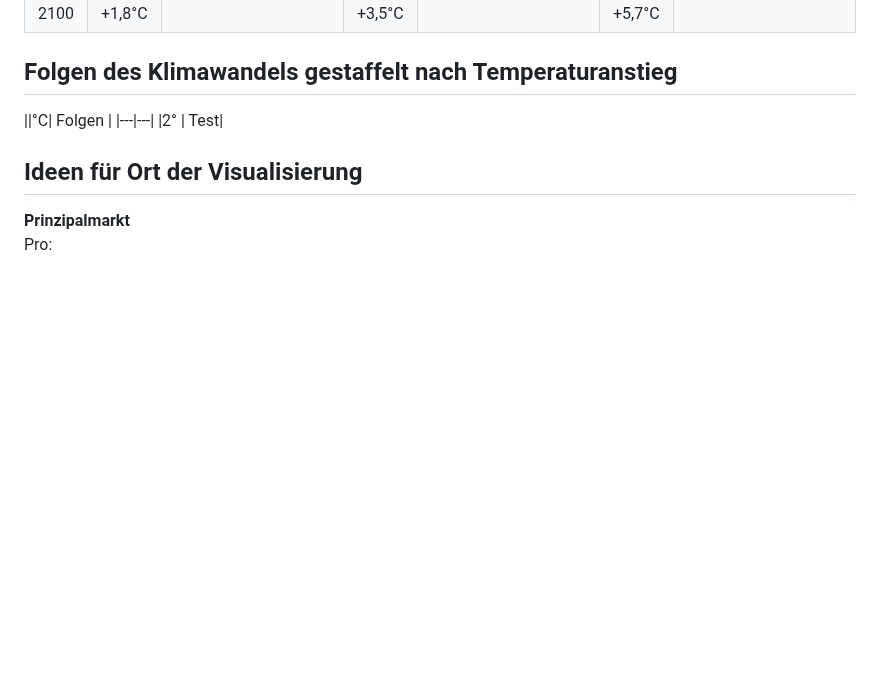
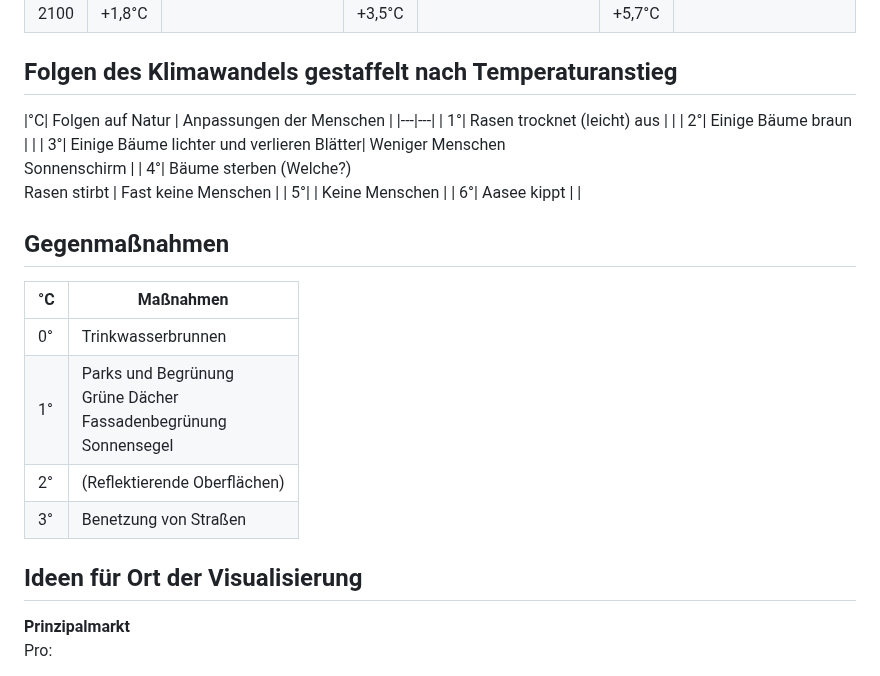
Before and after one commit to nicevibesplus/SPVisTemp, a Markdown page: README.md, the part around the change. Drawn GitHub-style; blank space fills up the shorter version.

```diff
--- a/README.md
+++ b/README.md
@@ -34,9 +34,25 @@ This repository contains the work for the **"Study Project"** module focused on
 
 ## Folgen des Klimawandels gestaffelt nach Temperaturanstieg
 
-||°C| Folgen |
+|°C| Folgen auf Natur | Anpassungen der Menschen |
 |---|---|
-|2° | Test|
+| 1°| Rasen trocknet (leicht) aus |  |
+| 2°| Einige Bäume braun |  |
+| 3°| Einige Bäume lichter und verlieren Blätter| Weniger Menschen <br> Sonnenschirm |
+| 4°| Bäume sterben (Welche?) <br> Rasen stirbt | Fast keine Menschen |
+| 5°|  | Keine Menschen |
+| 6°| Aasee kippt | |
+
+## Gegenmaßnahmen
+
+|°C| Maßnahmen |
+|---|---|
+| 0°| Trinkwasserbrunnen |
+| 1°| Parks und Begrünung <br> Grüne Dächer <br> Fassadenbegrünung <br> Sonnensegel |
+| 2°| (Reflektierende Oberflächen) |
+| 3°| Benetzung von Straßen |
+
+
 
 ## Ideen für Ort der Visualisierung
 **Prinzipalmarkt** <br> Pro:
```
